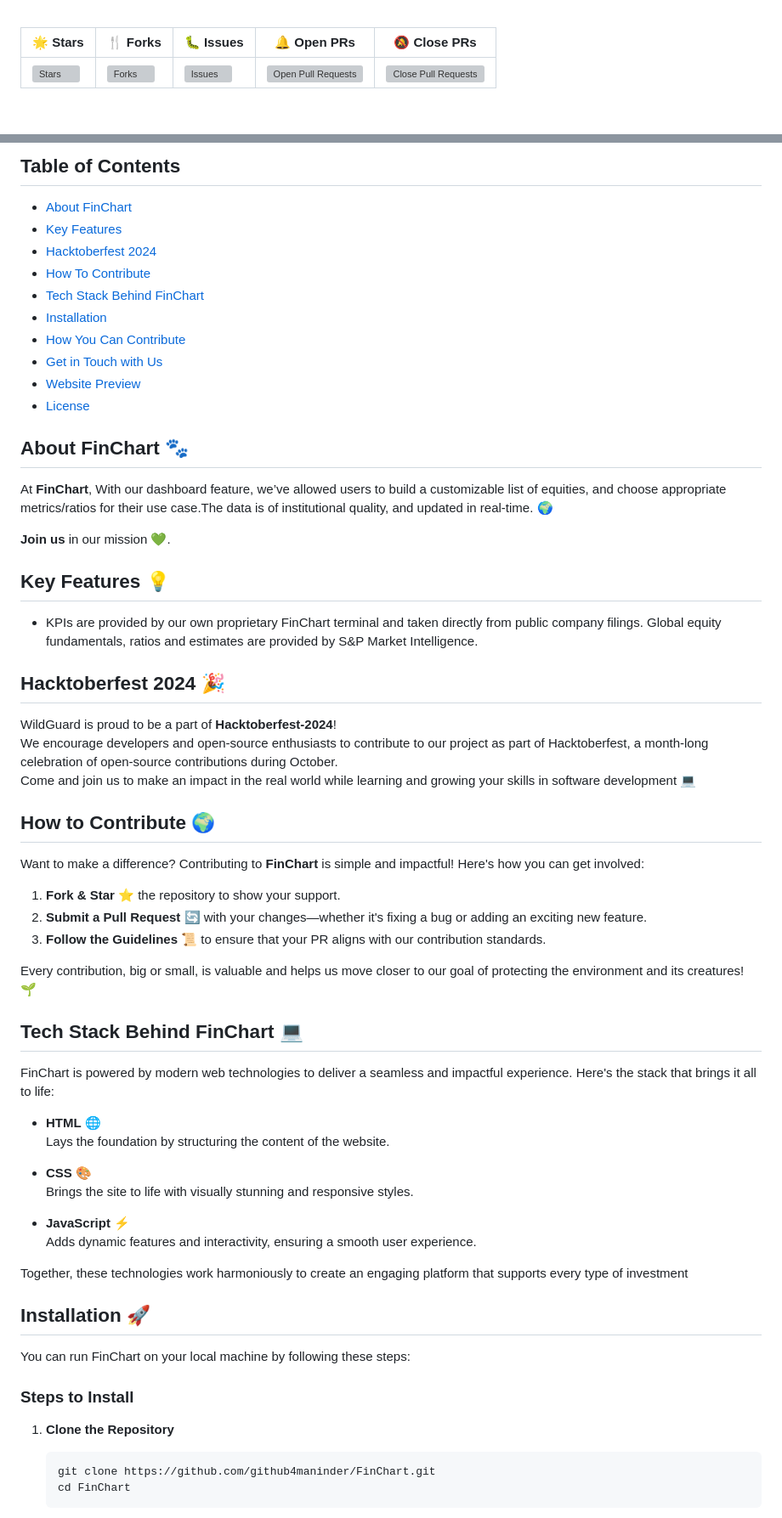
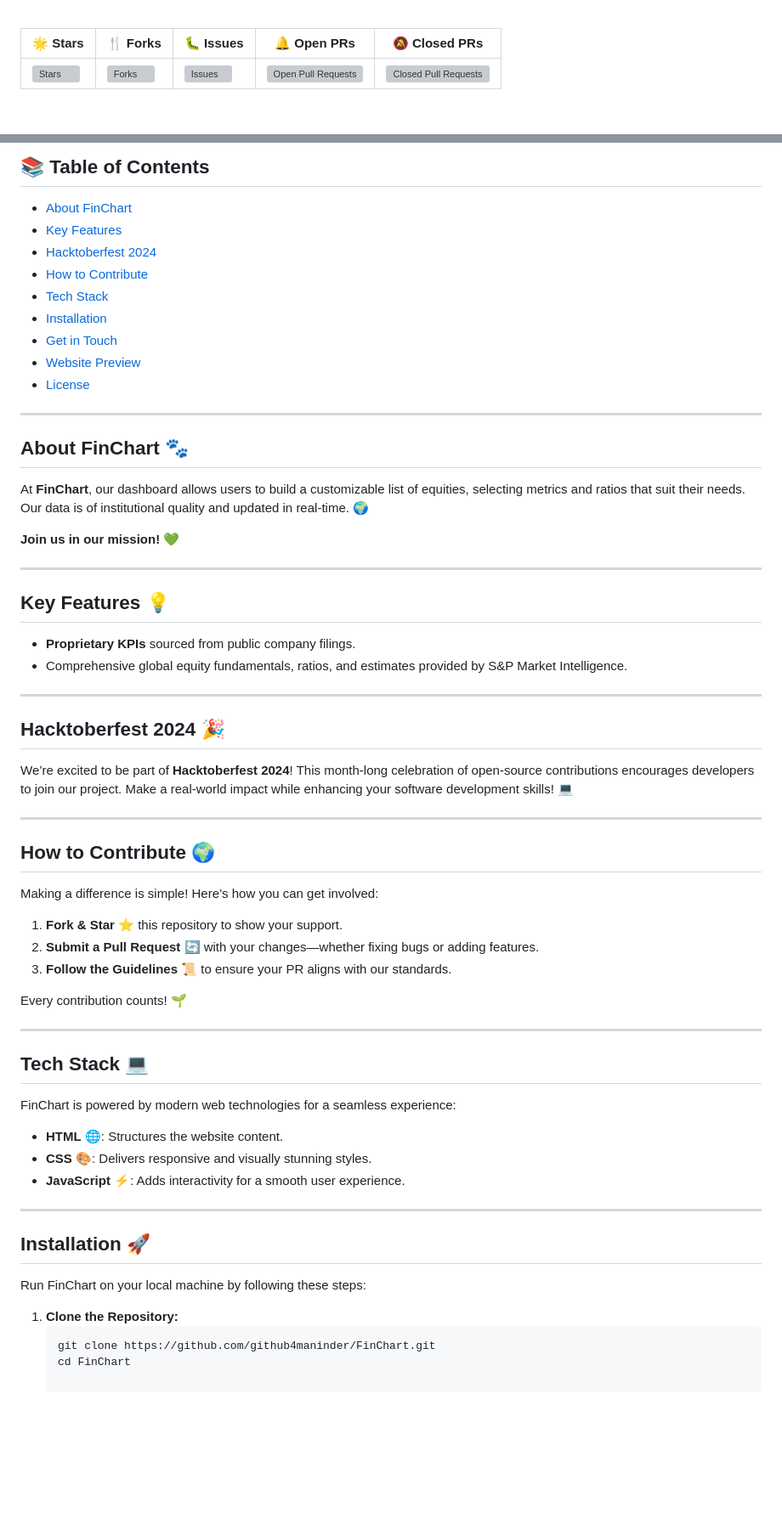
Before and after one commit to github4maninder/FinChart, a Markdown page: README.md, 2 parts joined by grey strips. Shown: that part at 85% size. Rendered like a GitHub page; blank space fills up the shorter version; grey boxes are pictures that could not be loaded.

Commit message:
Update README.md
I have made a refined and visually appealing version of your FinChart README. I've enhanced the formatting, added more emojis for engagement, and made the content more concise

````diff
--- a/README.md
+++ b/README.md
@@ -10,7 +11,7 @@
             <td><b>🍴 Forks</b></td>
             <td><b>🐛 Issues</b></td>
             <td><b>🔔 Open PRs</b></td>
-            <td><b>🔕 Close PRs</b></td>
+            <td><b>🔕 Closed PRs</b></td>
         </tr>
      </thead>
     <tbody>
@@ -19,7 +20,7 @@
             <td><img alt="Forks" src="https://img.shields.io/github/forks/github4maninder/FinChart?style=flat&logo=github"/></td>
             <td><img alt="Issues" src="https://img.shields.io/github/issues/github4maninder/FinChart?style=flat&logo=github"/></td>
             <td><img alt="Open Pull Requests" src="https://img.shields.io/github/issues-pr/github4maninder/FinChart?style=flat&logo=github"/></td>
-            <td><img alt="Close Pull Requests" src="https://img.shields.io/github/issues-pr-closed/github4maninder/FinChart?style=flat&color=critical&logo=github"/></td>
+            <td><img alt="Closed Pull Requests" src="https://img.shields.io/github/issues-pr-closed/github4maninder/FinChart?style=flat&color=critical&logo=github"/></td>
         </tr>
     </tbody>
 </table>
@@ -27,4 +28,4 @@
 <br>
 
-## Table of Contents
+## 📚 Table of Contents
 
@@ -32,64 +33,62 @@
 - [Key Features](#key-features-)
 - [Hacktoberfest 2024](#hacktoberfest-2024-)
-- [How To Contribute](#how-to-contribute-)
-- [Tech Stack Behind FinChart](#tech-stack-behind-FinChart-)
+- [How to Contribute](#how-to-contribute-)
+- [Tech Stack](#tech-stack-)
 - [Installation](#installation-)
-- [How You Can Contribute](#how-you-can-contribute-)
-- [Get in Touch with Us](#get-in-touch-with-us-)
-- [Website Preview](#website-preview)
-- [License](#license)
+- [Get in Touch](#get-in-touch-)
+- [Website Preview](#website-preview-)
+- [License](#license-)
+
+---
 
 ## **About FinChart** 🐾
 
-At **FinChart**, With our dashboard feature, we’ve allowed users to build a customizable list of equities, and choose appropriate metrics/ratios for their use case.The data is of institutional quality, and updated in real-time. 🌍
+At **FinChart**, our dashboard allows users to build a customizable list of equities, selecting metrics and ratios that suit their needs. Our data is of institutional quality and updated in real-time. 🌍
 
-**Join us** in our mission 💚.
+**Join us in our mission!** 💚
+
+---
 
 ## **Key Features** 💡
 
-- KPIs are provided by our own proprietary FinChart terminal and taken directly from public company filings.
-  Global equity fundamentals, ratios and estimates are provided by S&P Market Intelligence.
+- **Proprietary KPIs** sourced from public company filings.
+- Comprehensive global equity fundamentals, ratios, and estimates provided by S&P Market Intelligence.
 
-## Hacktoberfest 2024 🎉
+---
 
-WildGuard is proud to be a part of **Hacktoberfest-2024**!
-We encourage developers and open-source enthusiasts to contribute to our project as part of Hacktoberfest, a month-long celebration of open-source contributions during October.<br>
-Come and join us to make an impact in the real world while learning and growing your skills in software development 💻
+## **Hacktoberfest 2024** 🎉
+
+We’re excited to be part of **Hacktoberfest 2024**! This month-long celebration of open-source contributions encourages developers to join our project. Make a real-world impact while enhancing your software development skills! 💻
+
+---
 
 ## **How to Contribute** 🌍
 
-Want to make a difference? Contributing to **FinChart** is simple and impactful! Here's how you can get involved:
+Making a difference is simple! Here’s how you can get involved:
 
-1. **Fork & Star** ⭐ the repository to show your support.
-2. **Submit a Pull Request** 🔄 with your changes—whether it's fixing a bug or adding an exciting new feature.
-3. **Follow the Guidelines** 📜 to ensure that your PR aligns with our contribution standards.
+1. **Fork & Star** ⭐ this repository to show your support.
+2. **Submit a Pull Request** 🔄 with your changes—whether fixing bugs or adding features.
+3. **Follow the Guidelines** 📜 to ensure your PR aligns with our standards.
 
-Every contribution, big or small, is valuable and helps us move closer to our goal of protecting the environment and its creatures! 🌱
+Every contribution counts! 🌱
 
+---
 
-## **Tech Stack Behind FinChart** 💻
+## **Tech Stack** 💻
 
-FinChart is powered by modern web technologies to deliver a seamless and impactful experience. Here's the stack that brings it all to life:
+FinChart is powered by modern web technologies for a seamless experience:
 
-- **HTML** 🌐
-  Lays the foundation by structuring the content of the website.
+- **HTML** 🌐: Structures the website content.
+- **CSS** 🎨: Delivers responsive and visually stunning styles.
+- **JavaScript** ⚡: Adds interactivity for a smooth user experience.
 
-- **CSS** 🎨
-  Brings the site to life with visually stunning and responsive styles.
+---
 
-- **JavaScript** ⚡
-  Adds dynamic features and interactivity, ensuring a smooth user experience.
+## **Installation** 🚀
 
-Together, these technologies work harmoniously to create an engaging platform that supports every type of investment
+Run FinChart on your local machine by following these steps:
 
-## Installation 🚀
-
-You can run FinChart on your local machine by following these steps:
-
-### Steps to Install
-
-1. **Clone the Repository**
-
+1. **Clone the Repository:**
    ```bash
    git clone https://github.com/github4maninder/FinChart.git
    cd FinChart
````
Also changed, not shown: other parts of README.md (+5 -37 lines).
